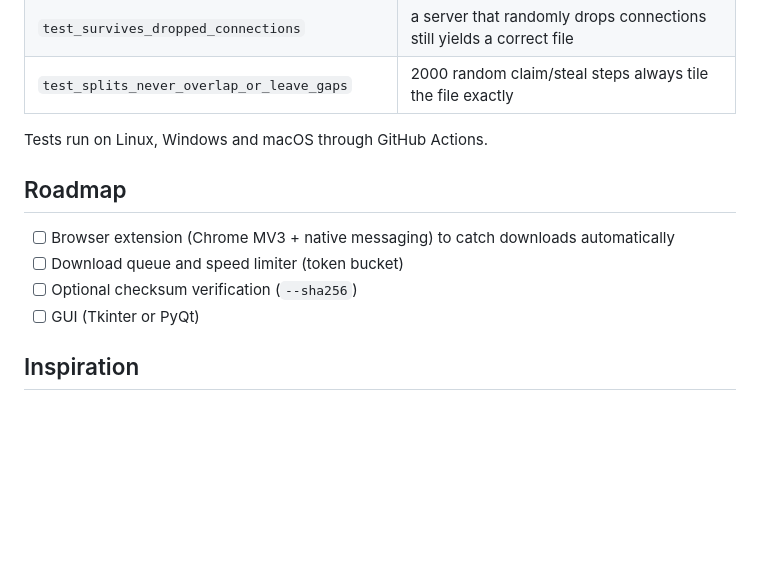
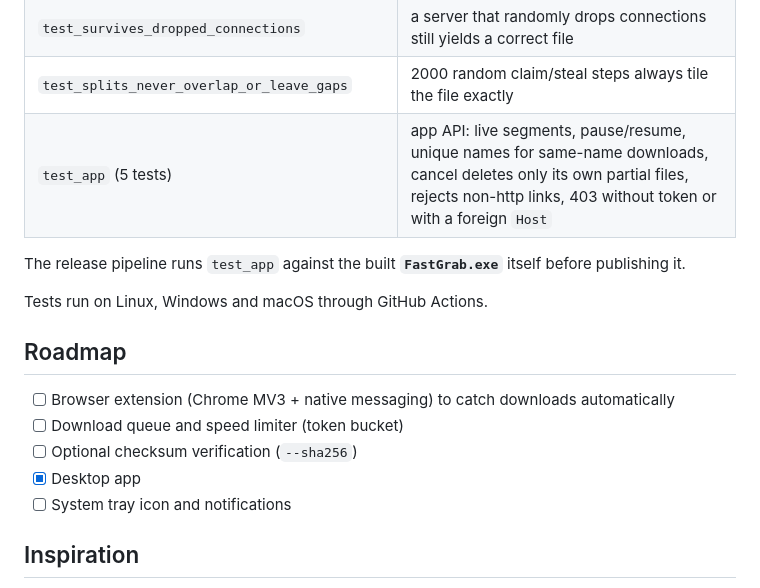
Before and after one commit to mohamad-mhajna/fastgrab, a Markdown page: README.md, the part around one of its changes. Rendered like a GitHub page; blank space fills up the shorter version.

```diff
--- a/README.md
+++ b/README.md
@@ -125,6 +159,9 @@ The suite starts a local HTTP server (`tests/server.py`) that can throttle each
 | `test_server_without_range_support` | single-connection fallback works |
 | `test_survives_dropped_connections` | a server that randomly drops connections still yields a correct file |
 | `test_splits_never_overlap_or_leave_gaps` | 2000 random claim/steal steps always tile the file exactly |
+| `test_app` (5 tests) | app API: live segments, pause/resume, unique names for same-name downloads, cancel deletes only its own partial files, rejects non-http links, 403 without token or with a foreign `Host` |
+
+The release pipeline runs `test_app` against the built **`FastGrab.exe`** itself before publishing it.
 
 Tests run on Linux, Windows and macOS through GitHub Actions.
 
@@ -133,7 +170,8 @@ Tests run on Linux, Windows and macOS through GitHub Actions.
 - [ ] Browser extension (Chrome MV3 + native messaging) to catch downloads automatically
 - [ ] Download queue and speed limiter (token bucket)
 - [ ] Optional checksum verification (`--sha256`)
-- [ ] GUI (Tkinter or PyQt)
+- [x] Desktop app
+- [ ] System tray icon and notifications
 
 ## Inspiration
 
```
Also changed, not shown: other parts of README.md (+40 -6 lines), assets/icon-256.png (added), assets/screenshot.png (added), 6 other files.
